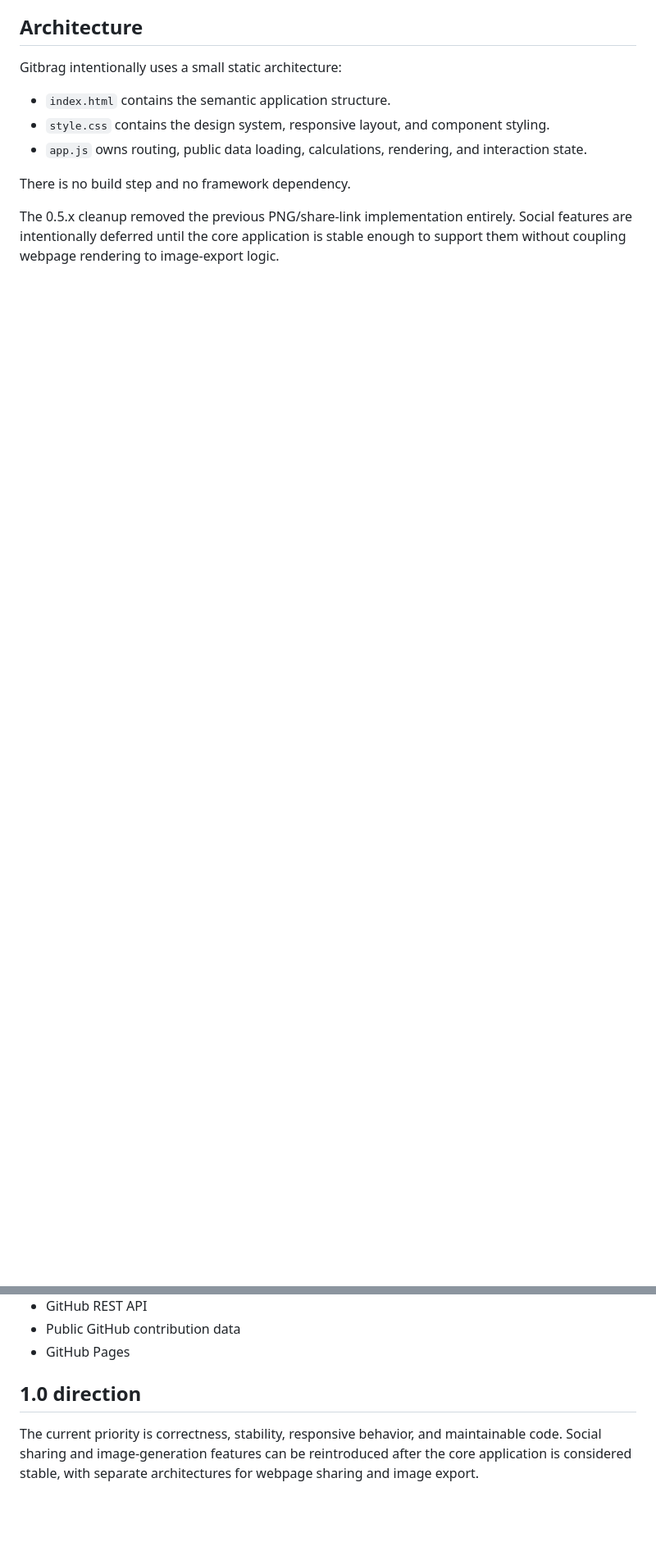
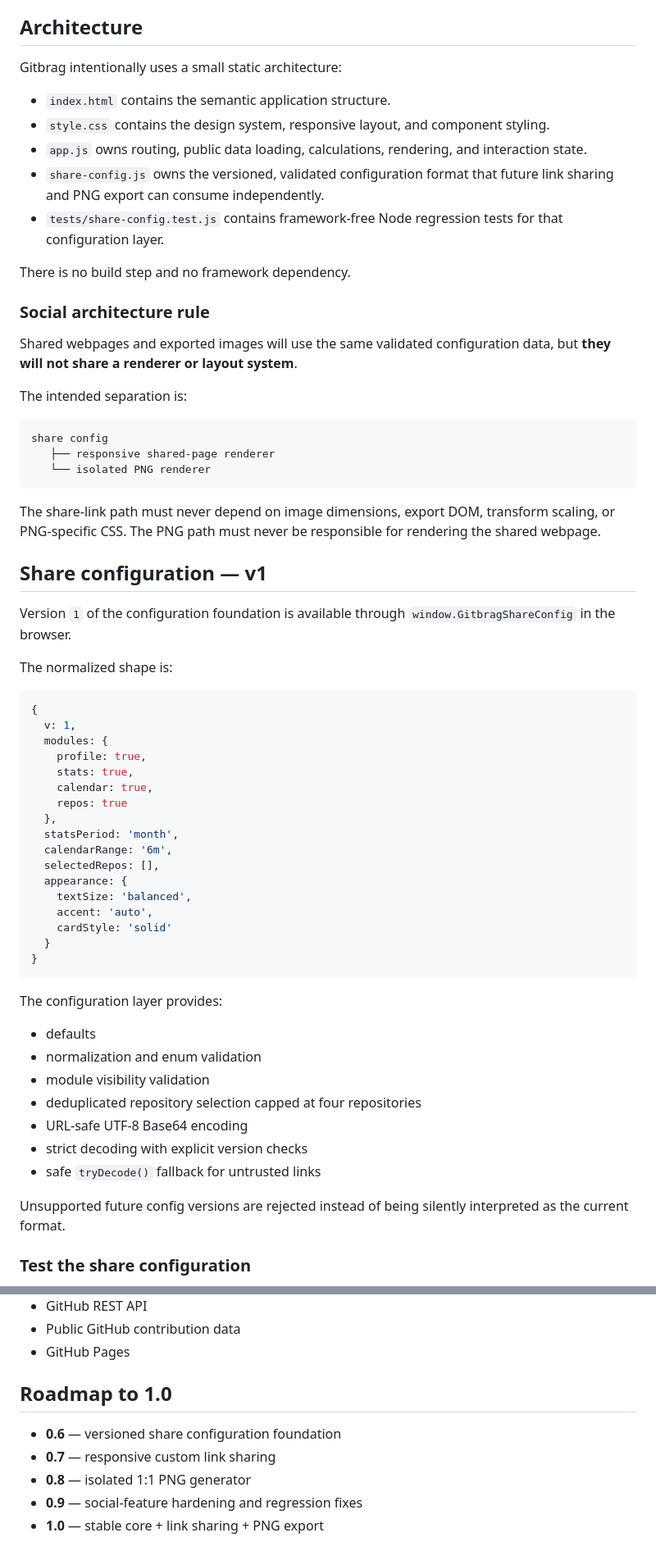
Before and after one commit to JPLuker/Gitbrag, a Markdown page: README.md, 2 parts joined by grey strips. Shown at 82% size. Drawn GitHub-style; blank space fills up the shorter version.

Commit message:
Document v0.6.0 share config architecture

````diff
--- a/README.md
+++ b/README.md
@@ -29,7 +29,62 @@ Gitbrag intentionally uses a small static architecture:
 - `index.html` contains the semantic application structure.
 - `style.css` contains the design system, responsive layout, and component styling.
 - `app.js` owns routing, public data loading, calculations, rendering, and interaction state.
+- `share-config.js` owns the versioned, validated configuration format that future link sharing and PNG export can consume independently.
+- `tests/share-config.test.js` contains framework-free Node regression tests for that configuration layer.
 
 There is no build step and no framework dependency.
 
-The 0.5.x cleanup removed the previous PNG/share-link implementation entirely. Social features are intentionally deferred until the core application is stable enough to support them without coupling webpage rendering to image-export logic.
+### Social architecture rule
+
+Shared webpages and exported images will use the same validated configuration data, but **they will not share a renderer or layout system**.
+
+The intended separation is:
+
+```text
+share config
+   ├── responsive shared-page renderer
+   └── isolated PNG renderer
+```
+
+The share-link path must never depend on image dimensions, export DOM, transform scaling, or PNG-specific CSS. The PNG path must never be responsible for rendering the shared webpage.
+
+## Share configuration — v1
+
+Version `1` of the configuration foundation is available through `window.GitbragShareConfig` in the browser.
+
+The normalized shape is:
+
+```js
+{
+  v: 1,
+  modules: {
+    profile: true,
+    stats: true,
+    calendar: true,
+    repos: true
+  },
+  statsPeriod: 'month',
+  calendarRange: '6m',
+  selectedRepos: [],
+  appearance: {
+    textSize: 'balanced',
+    accent: 'auto',
+    cardStyle: 'solid'
+  }
+}
+```
+
+The configuration layer provides:
+
+- defaults
+- normalization and enum validation
+- module visibility validation
+- deduplicated repository selection capped at four repositories
+- URL-safe UTF-8 Base64 encoding
+- strict decoding with explicit version checks
+- safe `tryDecode()` fallback for untrusted links
+
+Unsupported future config versions are rejected instead of being silently interpreted as the current format.
+
+### Test the share configuration
+
@@ -95,6 +157,10 @@ Gitbrag is designed to deploy from the repository root on GitHub Pages.
 - Public GitHub contribution data
 - GitHub Pages
 
-## 1.0 direction
+## Roadmap to 1.0
 
-The current priority is correctness, stability, responsive behavior, and maintainable code. Social sharing and image-generation features can be reintroduced after the core application is considered stable, with separate architectures for webpage sharing and image export.
+- **0.6** — versioned share configuration foundation
+- **0.7** — responsive custom link sharing
+- **0.8** — isolated 1:1 PNG generator
+- **0.9** — social-feature hardening and regression fixes
+- **1.0** — stable core + link sharing + PNG export
````
Also changed, not shown: other parts of README.md (+8 -1 lines).
